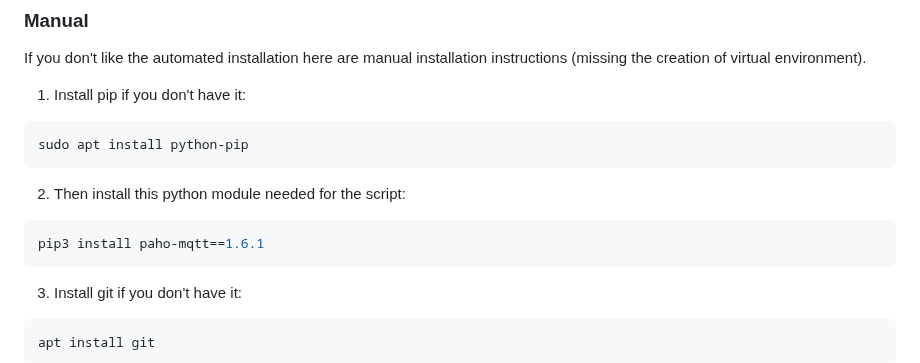
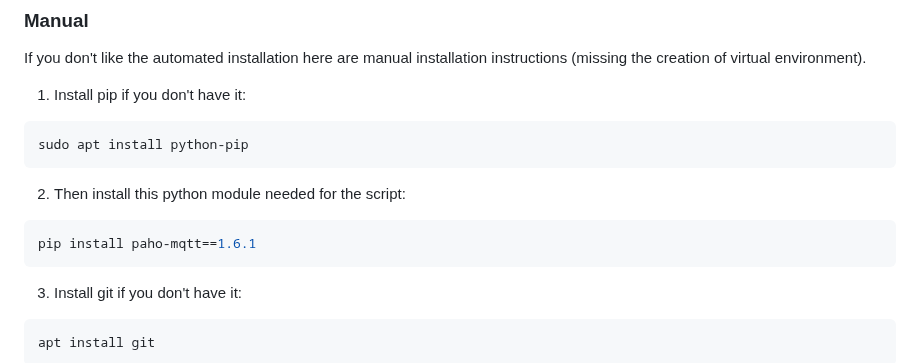
Before and after one commit to hjelev/rpi-mqtt-monitor, a Markdown page: README.md, the part around the change. Drawn GitHub-style.

````diff
--- a/README.md
+++ b/README.md
@@ -104,7 +104,7 @@ sudo apt install python-pip
 2. Then install this python module needed for the script:
 
 ```bash
-pip3 install paho-mqtt==1.6.1
+pip install paho-mqtt==1.6.1
 ```
 
 3. Install git if you don't have it:
````
